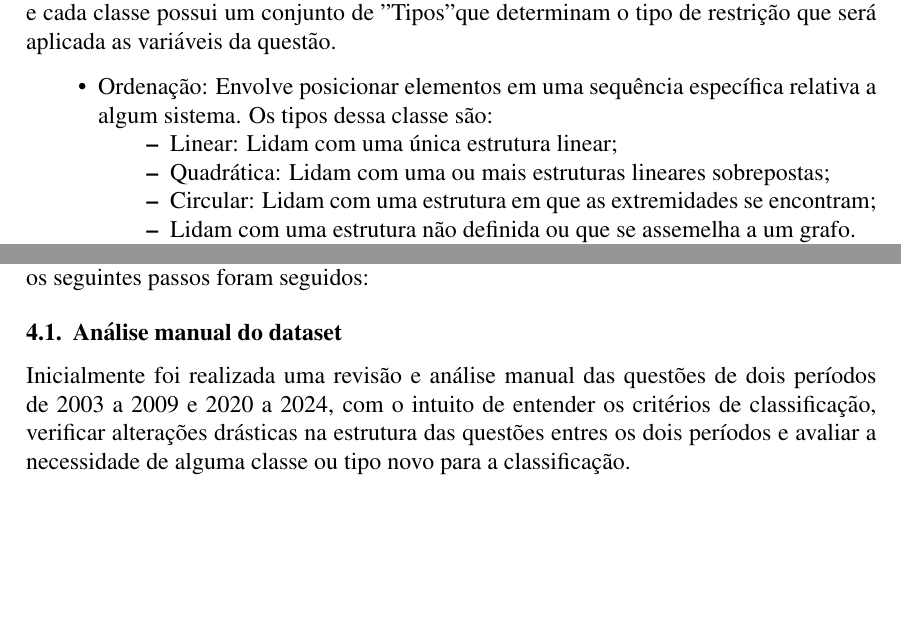
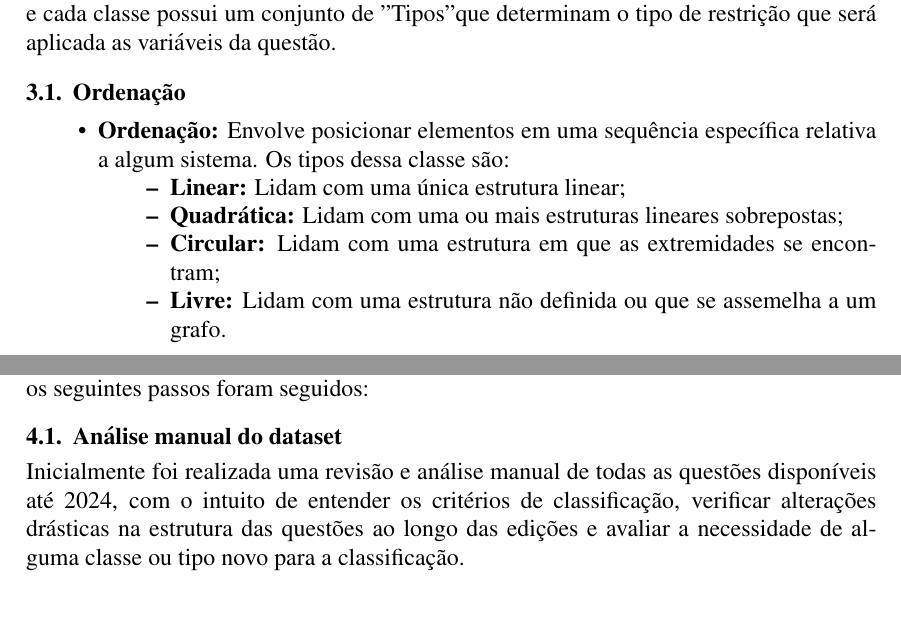
Before and after one commit to Sr3284/Classifica-OBI, a LaTeX paper (Artigo/src/main.tex): two parts of pages 2 and 3 of 11, joined at a grey line, cut so that both start at the same text, the shorter picture padded with empty space. Compiled offline with pdfLaTeX.

Commit message:
Atualiza main.tex

```diff
--- a/Artigo/src/main.tex
+++ b/Artigo/src/main.tex
@@ -63,11 +63,13 @@ CoT prompting é a técnica que força uma LLM executar a tarefa com um foco mai
 \section{Classificação das Questões} \label{sec:class}
 Como abordado no livro Jogos de Lógicas \cite{book1}, as questões podem ser classificadas em "Classes", que determinam a utilização das variáveis apresentadas na questão, e cada classe possui um conjunto de "Tipos" que determinam o tipo de restrição que será aplicada as variáveis da questão.
 
+\subsection{Ordenação}
+
 \begin{itemize}
-    \item Ordenação: Envolve posicionar elementos em uma sequência específica relativa a algum sistema. Os tipos dessa classe são:
+    \item \textbf{Ordenação:} Envolve posicionar elementos em uma sequência específica relativa a algum sistema. Os tipos dessa classe são:
     \begin{itemize}
-        \item Linear: Lidam com uma única estrutura linear;
-        \item Quadrática: Lidam com uma ou mais estruturas lineares sobrepostas;
-        \item Circular:  Lidam com uma estrutura em que as extremidades se encontram;
-        \item Lidam com uma estrutura não definida ou que se assemelha a um grafo.
+        \item \textbf{Linear:} Lidam com uma única estrutura linear;
+        \item \textbf{Quadrática:} Lidam com uma ou mais estruturas lineares sobrepostas;
+        \item \textbf{Circular:}  Lidam com uma estrutura em que as extremidades se encontram;
+        \item \textbf{Livre:} Lidam com uma estrutura não definida ou que se assemelha a um grafo.
     \end{itemize}
@@ -89,7 +91,7 @@ Como abordado no livro Jogos de Lógicas \cite{book1}, as questões podem ser cl
 Para assegurar que o prompt escrito fosse eficaz no auxilio da classificação das questões, os seguintes passos foram seguidos:
 
 \subsection{Análise manual do dataset}
-Inicialmente foi realizada uma revisão e análise manual das questões de dois períodos de 2003 a 2009 e 2020 a 2024, com o intuito de entender os critérios de classificação, verificar alterações drásticas na estrutura das questões entres os dois períodos e avaliar a necessidade de alguma classe ou tipo novo para a classificação.
+Inicialmente foi realizada uma revisão e análise manual de todas as questões disponíveis até 2024, com o intuito de entender os critérios de classificação, verificar alterações drásticas na estrutura das questões ao longo das edições e avaliar a necessidade de alguma classe ou tipo novo para a classificação.
 
 \subsubsection{Estrutura das questões}
 Durante a revisão inicial das questões foi observado que ao longo das aplicações da OBI pouco foi alterado em relação ao formato das questões, então podemos identificar uma estrutura básica:
```
Also changed, not shown: Artigo/src/main.tex (16 more changed lines).
